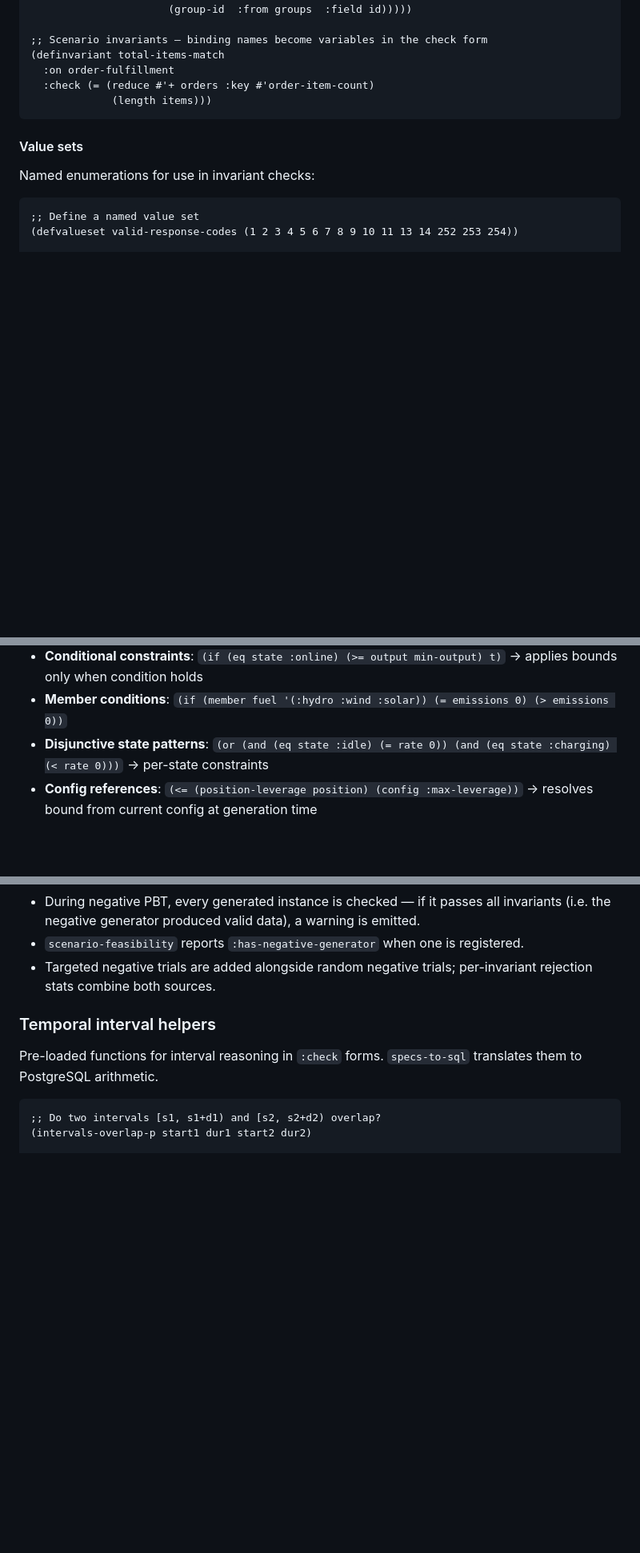
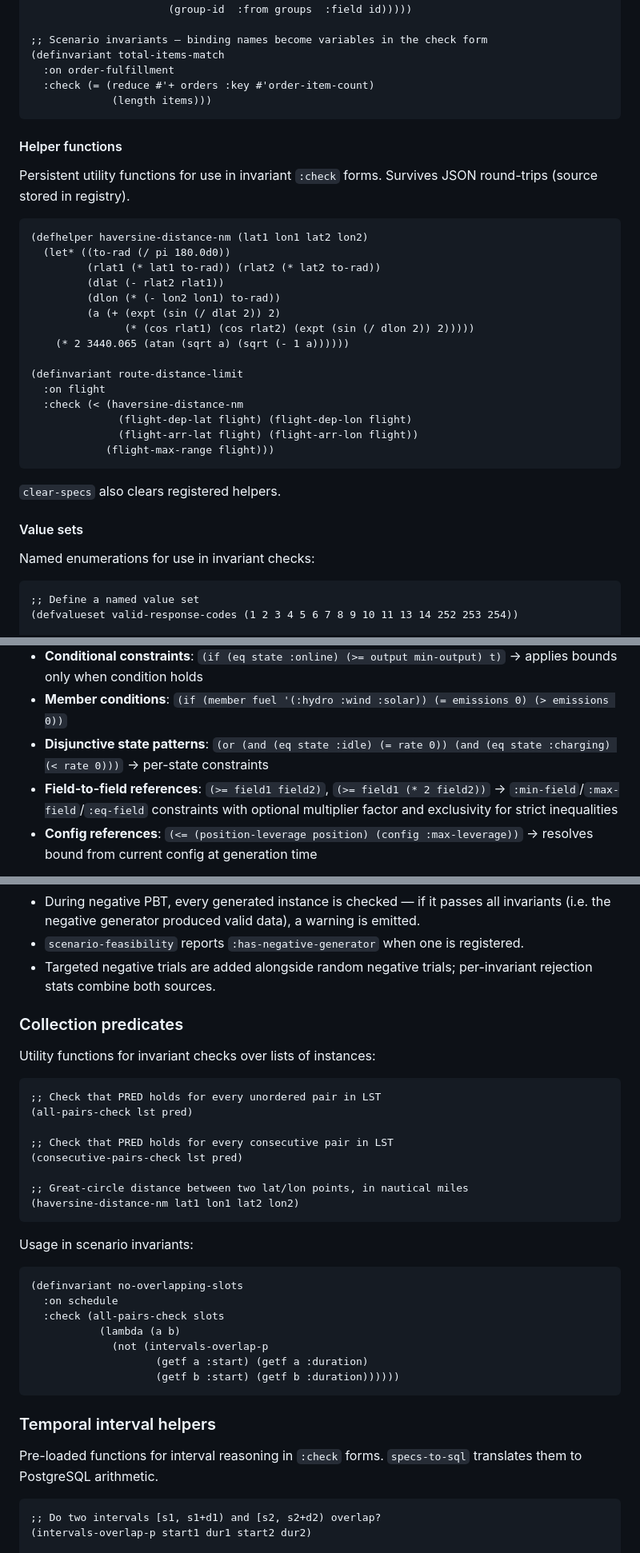
Before and after one commit to jsulmont/mcp-lisp, a Markdown page: etc/spec-reference.md, 3 parts joined by grey strips. Shown at 80% size. Rendered like a GitHub page; blank space fills up the shorter version.

Commit message:
chore(spec): update etc/spec-reference.md

````diff
--- a/etc/spec-reference.md
+++ b/etc/spec-reference.md
@@ -124,6 +124,30 @@ All macros and functions are available in the `eval_lisp` sandbox with no import
              (length items)))
 ```
 
+#### Helper functions
+
+Persistent utility functions for use in invariant `:check` forms. Survives JSON round-trips (source stored in registry).
+
+```lisp
+(defhelper haversine-distance-nm (lat1 lon1 lat2 lon2)
+  (let* ((to-rad (/ pi 180.0d0))
+         (rlat1 (* lat1 to-rad)) (rlat2 (* lat2 to-rad))
+         (dlat (- rlat2 rlat1))
+         (dlon (* (- lon2 lon1) to-rad))
+         (a (+ (expt (sin (/ dlat 2)) 2)
+               (* (cos rlat1) (cos rlat2) (expt (sin (/ dlon 2)) 2)))))
+    (* 2 3440.065 (atan (sqrt a) (sqrt (- 1 a))))))
+
+(definvariant route-distance-limit
+  :on flight
+  :check (< (haversine-distance-nm
+              (flight-dep-lat flight) (flight-dep-lon flight)
+              (flight-arr-lat flight) (flight-arr-lon flight))
+            (flight-max-range flight)))
+```
+
+`clear-specs` also clears registered helpers.
+
 #### Value sets
 
 Named enumerations for use in invariant checks:
@@ -250,6 +279,7 @@ The default generator automatically extracts constraints from invariant `:check`
 - **Conditional constraints**: `(if (eq state :online) (>= output min-output) t)` → applies bounds only when condition holds
 - **Member conditions**: `(if (member fuel '(:hydro :wind :solar)) (= emissions 0) (> emissions 0))`
 - **Disjunctive state patterns**: `(or (and (eq state :idle) (= rate 0)) (and (eq state :charging) (< rate 0)))` → per-state constraints
+- **Field-to-field references**: `(>= field1 field2)`, `(>= field1 (* 2 field2))` → `:min-field`/`:max-field`/`:eq-field` constraints with optional multiplier factor and exclusivity for strict inequalities
 - **Config references**: `(<= (position-leverage position) (config :max-leverage))` → resolves bound from current config at generation time
 
 Member/enum and boolean fields are generated first, then numeric fields in topologically sorted dependency order (expression deps and conditional deps are both tracked). **State fields** (member fields used in `:when`/`:ensures` of rules) use their `:default` value instead of random selection — this prevents scenario generators from producing instances in terminal states. Non-state member fields are still random. **Boolean fields with `:default`** always generate at their default value (e.g. `(enabled boolean :default t)` always generates `t`). **Nullable fields** (`:nullable t`) generate nil ~30% of the time. A retry loop (10 attempts) catches constraints too complex for static extraction.
@@ -320,6 +350,32 @@ When a scenario invariant is structurally hard to violate via random generation
 - During negative PBT, every generated instance is checked — if it passes all invariants (i.e. the negative generator produced valid data), a warning is emitted.
 - `scenario-feasibility` reports `:has-negative-generator` when one is registered.
 - Targeted negative trials are added alongside random negative trials; per-invariant rejection stats combine both sources.
+
+### Collection predicates
+
+Utility functions for invariant checks over lists of instances:
+
+```lisp
+;; Check that PRED holds for every unordered pair in LST
+(all-pairs-check lst pred)
+
+;; Check that PRED holds for every consecutive pair in LST
+(consecutive-pairs-check lst pred)
+
+;; Great-circle distance between two lat/lon points, in nautical miles
+(haversine-distance-nm lat1 lon1 lat2 lon2)
+```
+
+Usage in scenario invariants:
+```lisp
+(definvariant no-overlapping-slots
+  :on schedule
+  :check (all-pairs-check slots
+           (lambda (a b)
+             (not (intervals-overlap-p
+                    (getf a :start) (getf a :duration)
+                    (getf b :start) (getf b :duration))))))
+```
 
 ### Temporal interval helpers
 
````
Also changed, not shown: other parts of etc/spec-reference.md (+15 -1 lines).
